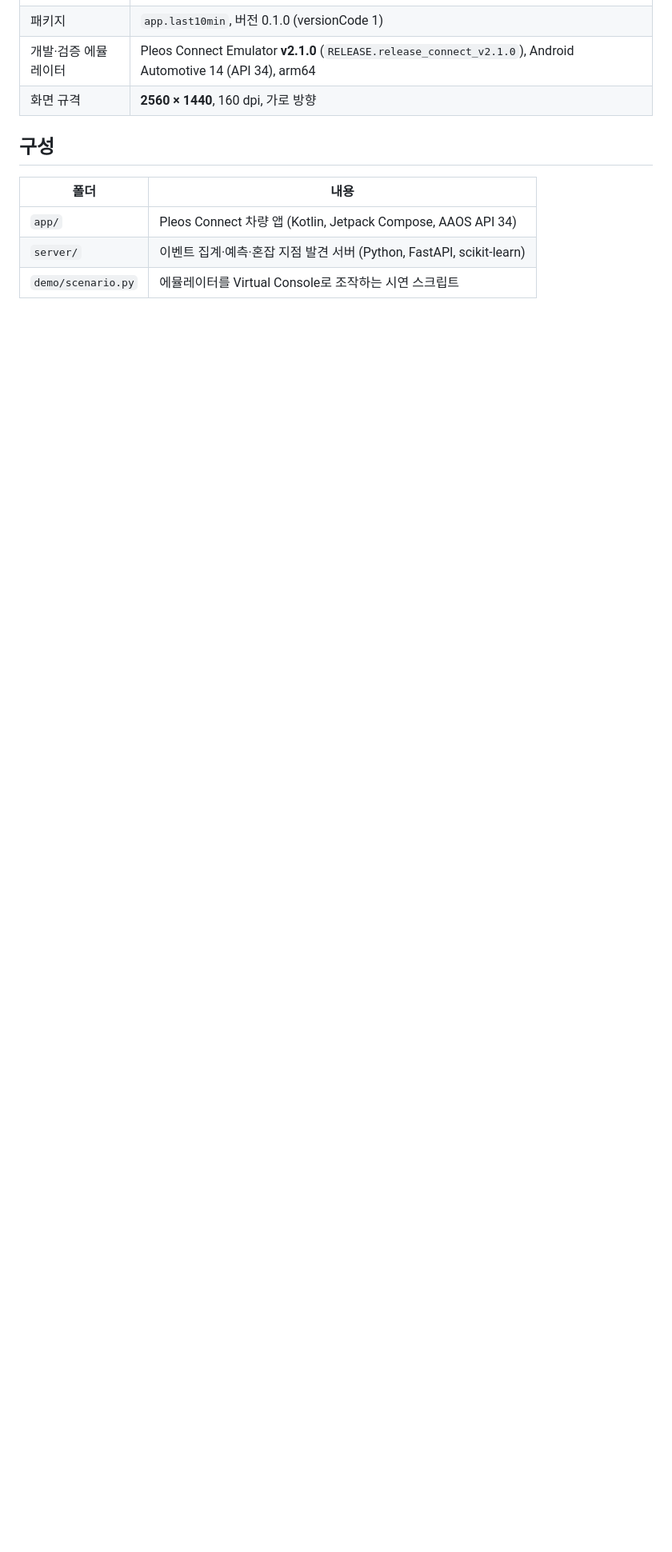
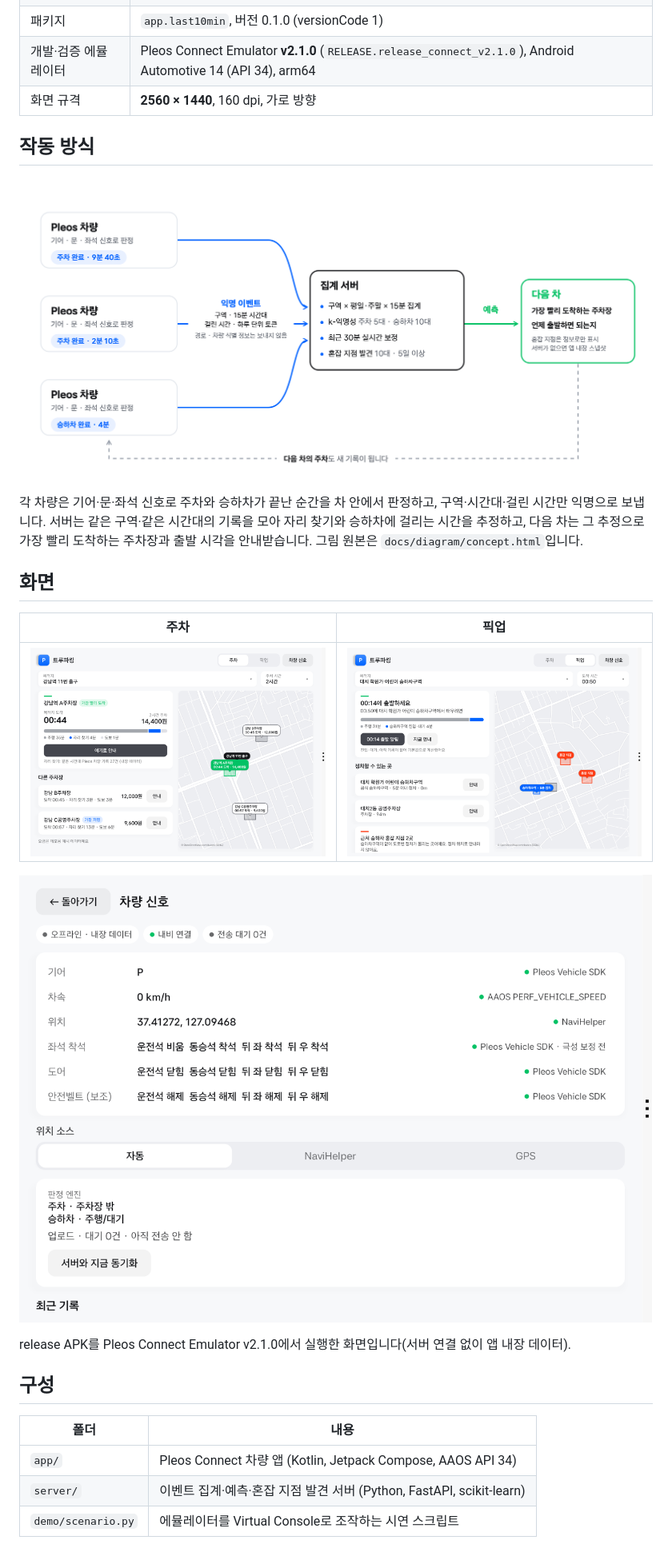
Before and after one commit to dev-wantap/the-last-10-min, a Markdown page: README.md, the part around one of its changes. Shown at 80% size. GitHub-like rendering; pictures changed too: docs/images/concept.png (added), docs/images/screen-parking.png (added), docs/images/screen-pickup.png (added); blank space fills up the shorter version.

Commit message:
앱 이름을 트루파킹으로 변경, README에 작동 방식 개념도와 화면 추가 (팀: 사이클링크)

```diff
--- a/README.md
+++ b/README.md
@@ -16,6 +17,22 @@
 | 패키지 | `app.last10min`, 버전 0.1.0 (versionCode 1) |
 | 개발·검증 에뮬레이터 | Pleos Connect Emulator **v2.1.0** (`RELEASE.release_connect_v2.1.0`), Android Automotive 14 (API 34), arm64 |
 | 화면 규격 | **2560 × 1440**, 160 dpi, 가로 방향 |
+
+## 작동 방식
+
+![여러 Pleos 차량의 익명 기록이 집계 서버에 모여 다음 차의 예측이 되는 구조](docs/images/concept.png)
+
+각 차량은 기어·문·좌석 신호로 주차와 승하차가 끝난 순간을 차 안에서 판정하고, 구역·시간대·걸린 시간만 익명으로 보냅니다. 서버는 같은 구역·같은 시간대의 기록을 모아 자리 찾기와 승하차에 걸리는 시간을 추정하고, 다음 차는 그 추정으로 가장 빨리 도착하는 주차장과 출발 시각을 안내받습니다. 그림 원본은 `docs/diagram/concept.html`입니다.
+
+## 화면
+
+| 주차 | 픽업 |
+|---|---|
+| ![주차 화면: 목적지와 주차 시간을 고르면 가장 빨리 도착하는 주차장과 요금을 보여 줌](docs/images/screen-parking.png) | ![픽업 화면: 도착 시간을 고르면 언제 출발하면 되는지와 정차할 수 있는 곳을 보여 줌](docs/images/screen-pickup.png) |
+
+![차량 신호 화면: Pleos Vehicle SDK 신호값과 판정 상태](docs/images/screen-signals.png)
+
+release APK를 Pleos Connect Emulator v2.1.0에서 실행한 화면입니다(서버 연결 없이 앱 내장 데이터).
 
 ## 구성
 
```
Also changed, not shown: other parts of README.md (+6 -5 lines), 6 other files.
